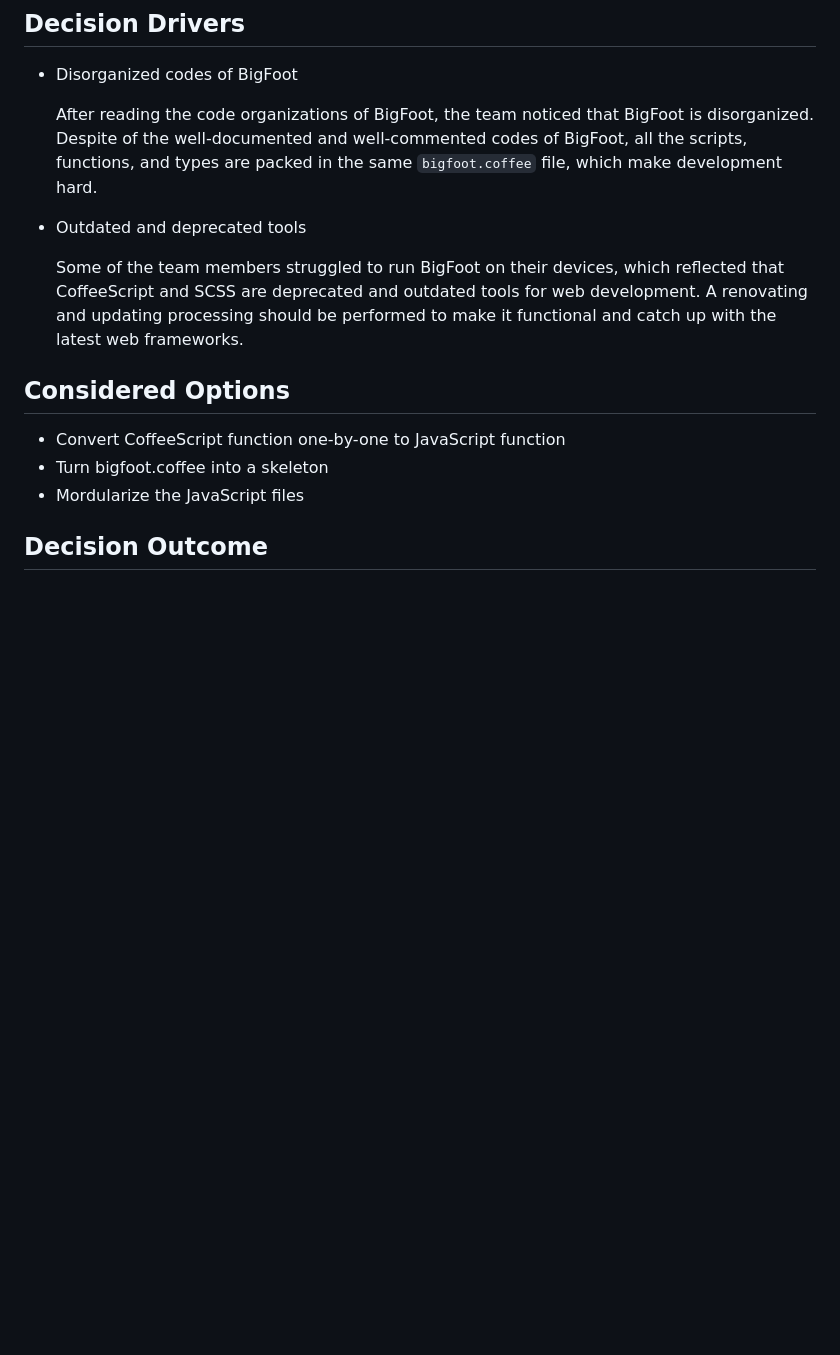
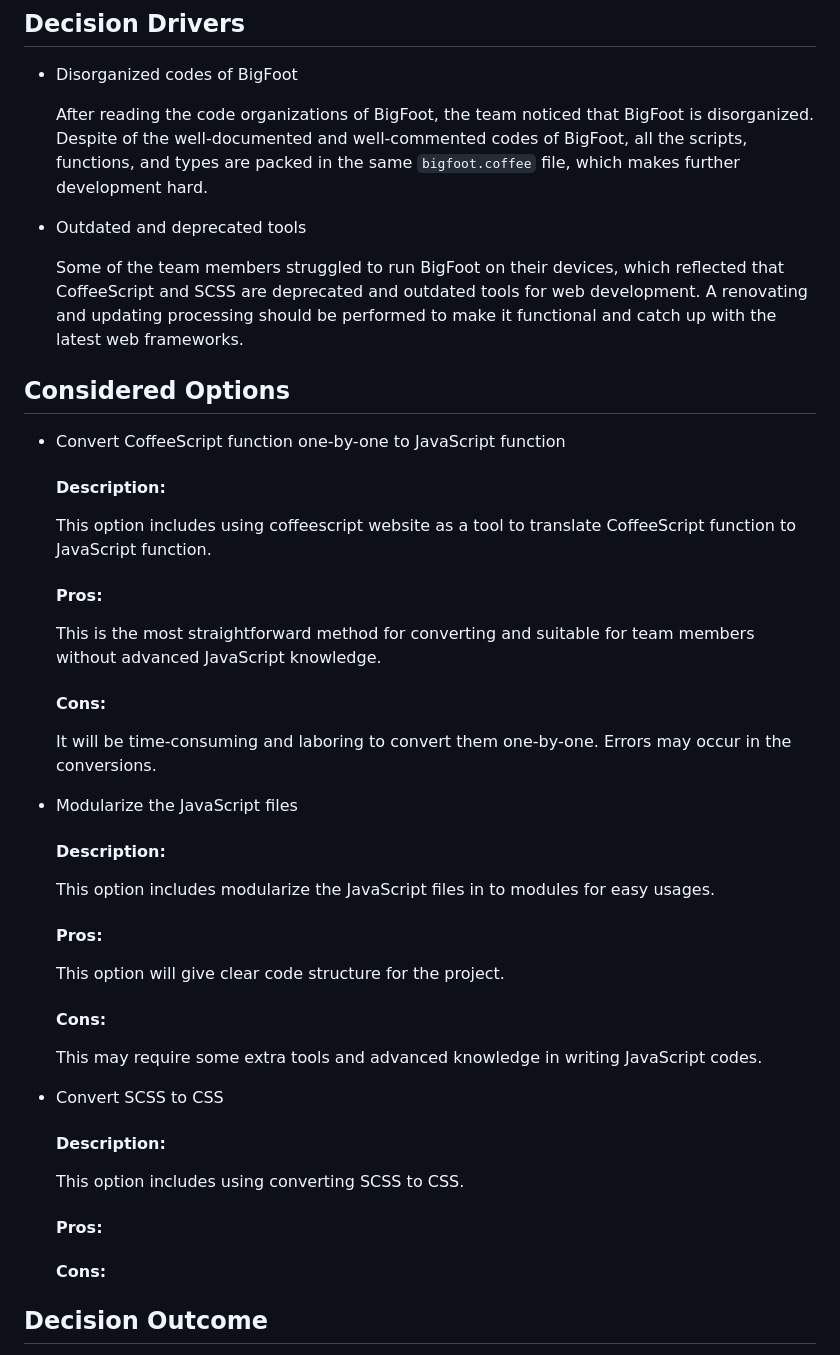
Before and after one commit to Earth34r/cse210-tinyfoot-11, a Markdown page: meetingNotes/ADR3.md, the part around the change. Drawn GitHub-style; blank space fills up the shorter version.

```diff
--- a/meetingNotes/ADR3.md
+++ b/meetingNotes/ADR3.md
@@ -17,7 +17,7 @@ We have already decided migrate Bigfoot for our project. To tackle with Bigfoot'
 
 * Disorganized codes of BigFoot
 
-  After reading the code organizations of BigFoot, the team noticed that BigFoot is disorganized. Despite of the well-documented and well-commented codes of BigFoot, all the scripts, functions, and types are packed in the same `bigfoot.coffee` file, which make development hard.
+  After reading the code organizations of BigFoot, the team noticed that BigFoot is disorganized. Despite of the well-documented and well-commented codes of BigFoot, all the scripts, functions, and types are packed in the same `bigfoot.coffee` file, which makes further development hard.
 
 * Outdated and deprecated tools
 
@@ -27,8 +27,44 @@ We have already decided migrate Bigfoot for our project. To tackle with Bigfoot'
 ## Considered Options
 
 * Convert CoffeeScript function one-by-one to JavaScript function
-* Turn bigfoot.coffee into a skeleton
-* Mordularize the JavaScript files
+
+  #### Description:
+
+  This option includes using coffeescript website as a tool to translate CoffeeScript function to JavaScript function.
+
+  #### Pros:
+
+  This is the most straightforward method for converting and suitable for team members without advanced JavaScript knowledge.
+
+  #### Cons:
+
+  It will be time-consuming and laboring to convert them one-by-one. Errors may occur in the conversions.
+
+* Modularize the JavaScript files
+
+  #### Description:
+
+  This option includes modularize the JavaScript files in to modules for easy usages.
+
+  #### Pros:
+
+  This option will give clear code structure for the project.
+
+  #### Cons:
+
+  This may require some extra tools and advanced knowledge in writing JavaScript codes.
+
+* Convert SCSS to CSS
+
+  #### Description:
+
+  This option includes using converting SCSS to CSS.
+
+  #### Pros:
+
+
+  #### Cons:
+
 
 ## Decision Outcome
 
```
